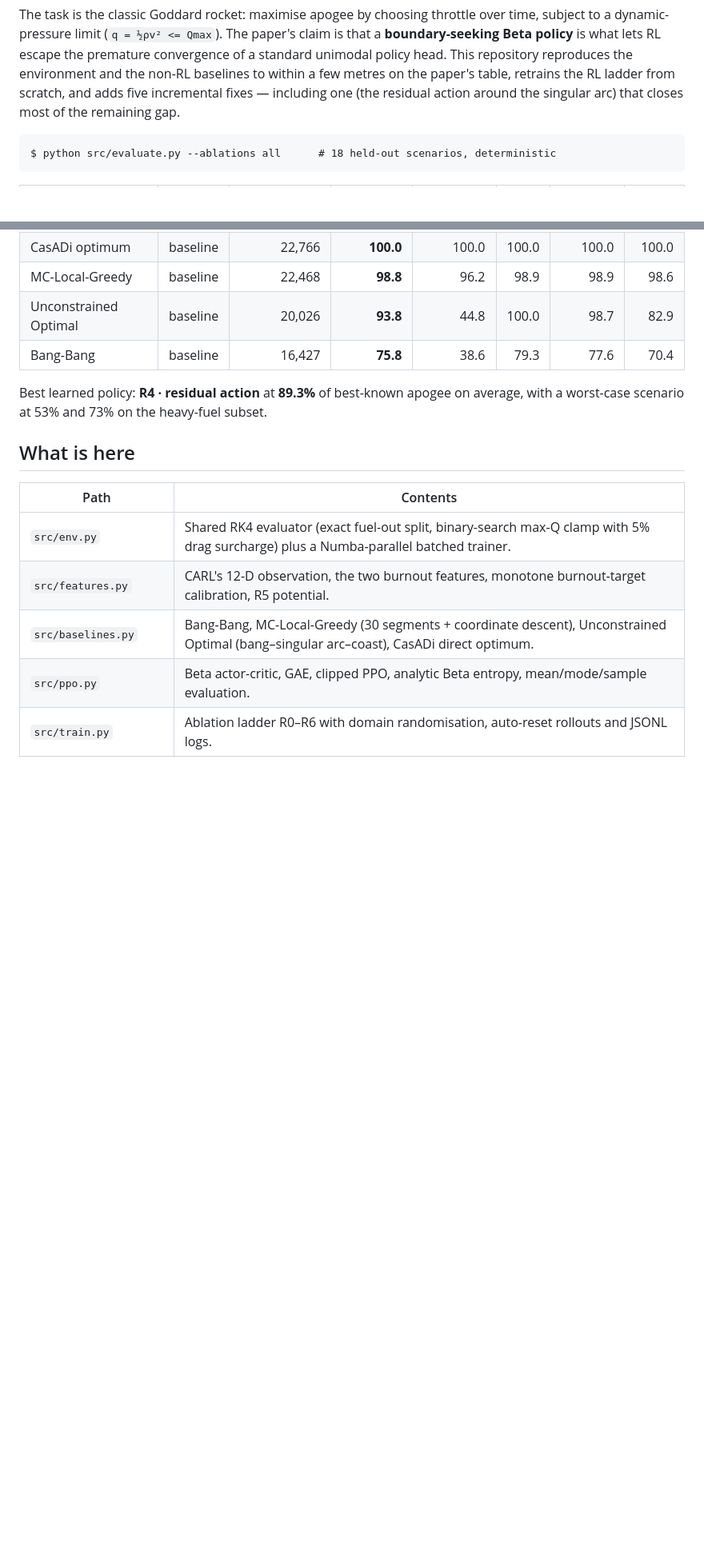
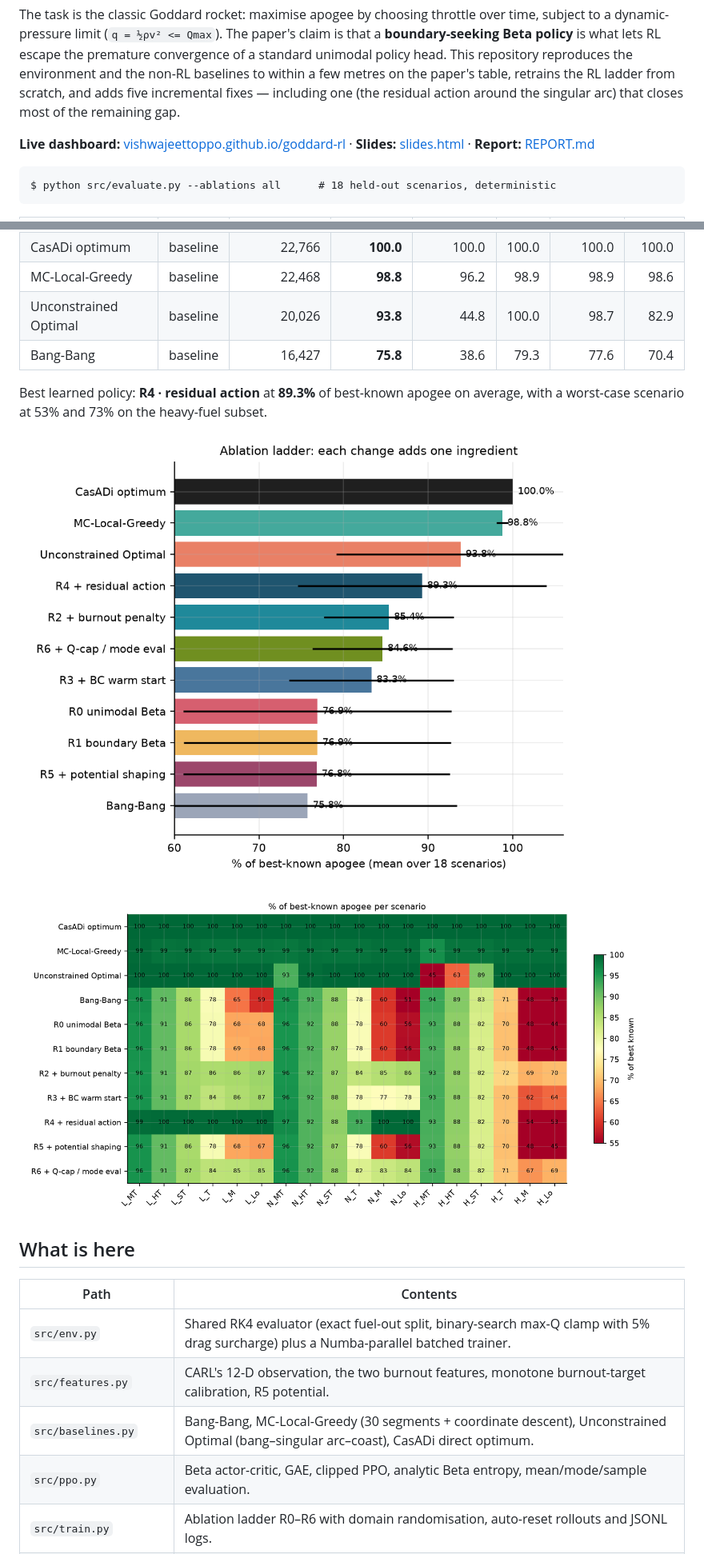
Before and after one commit to vishwajeettoppo/goddard-rl, a Markdown page: README.md, 2 parts joined by grey strips. Shown at 80% size. GitHub-like rendering; blank space fills up the shorter version.

Commit message:
README: link live dashboard and embed ablation figures

````diff
--- a/README.md
+++ b/README.md
@@ -10,6 +10,10 @@ convergence of a standard unimodal policy head. This repository reproduces the
 environment and the non-RL baselines to within a few metres on the paper's table,
 retrains the RL ladder from scratch, and adds five incremental fixes — including one
 (the residual action around the singular arc) that closes most of the remaining gap.
+
+**Live dashboard:** [vishwajeettoppo.github.io/goddard-rl](https://vishwajeettoppo.github.io/goddard-rl/) ·
+**Slides:** [slides.html](https://vishwajeettoppo.github.io/goddard-rl/slides.html) ·
+**Report:** [REPORT.md](REPORT.md)
 
 ```
 $ python src/evaluate.py --ablations all      # 18 held-out scenarios, deterministic
@@ -32,6 +36,10 @@ $ python src/evaluate.py --ablations all      # 18 held-out scenarios, determini
 
 Best learned policy: **R4 · residual action** at **89.3%** of best-known apogee on average, with a worst-case scenario at 53% and 73% on the heavy-fuel subset.
 <!-- results:end -->
+
+![Ablation ladder](results/figures/ablation_bars.png)
+
+![Per-scenario percent of best known](results/figures/heatmap.png)
 
 ## What is here
 
````
